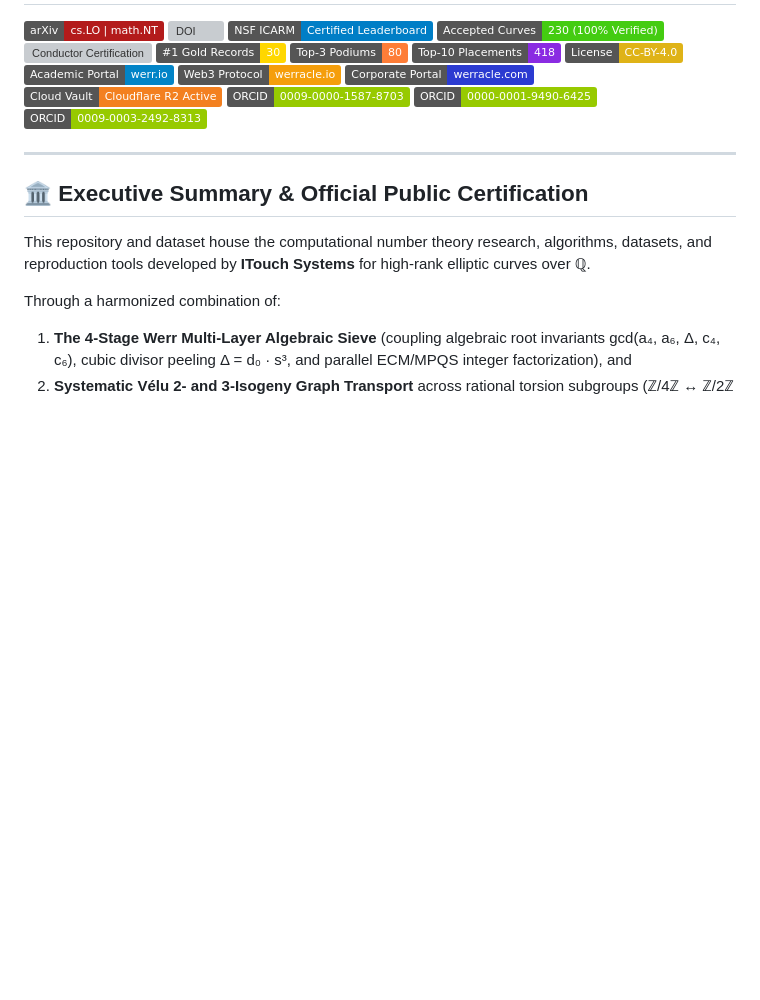
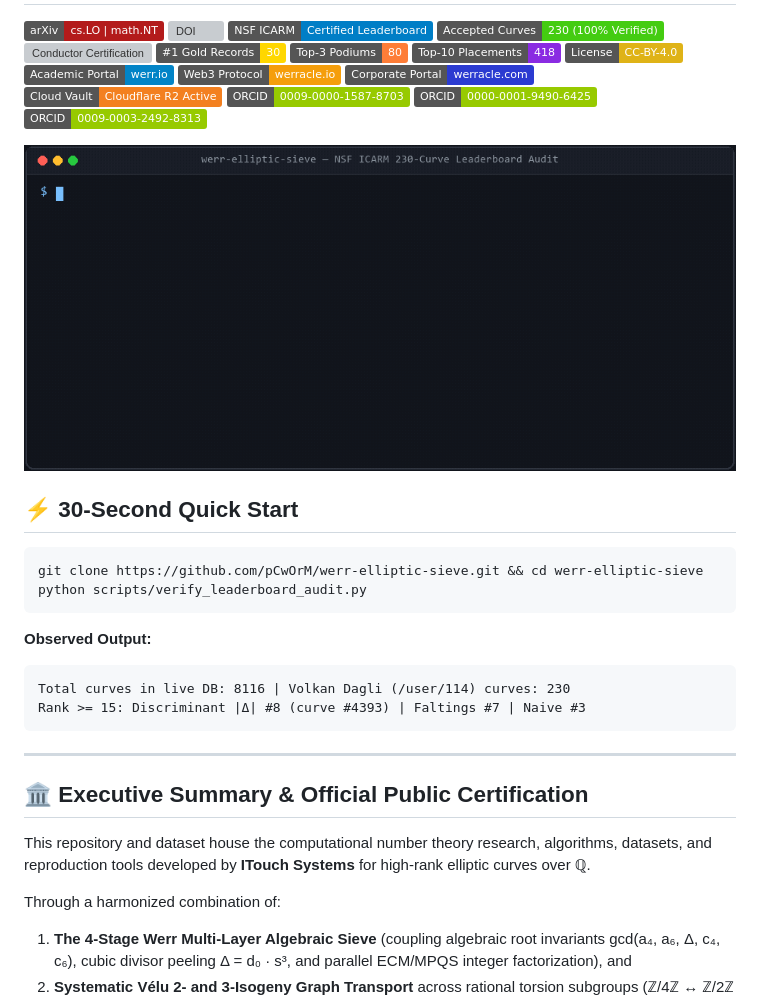
Before and after one commit to pCwOrM/werr-elliptic-sieve, a Markdown page: README.md, the part around the change. GitHub-like rendering; pictures changed too: assets/demo.gif (added); badges without logos; blank space fills up the shorter version; grey boxes are pictures that could not be loaded.

Commit message:
docs: add 30-second quick start and animated terminal demo GIF

````diff
--- a/README.md
+++ b/README.md
@@ -16,6 +16,23 @@
 [![ORCID: Volkan Dagli](https://img.shields.io/badge/ORCID-0009--0000--1587--8703-green)](https://orcid.org/0009-0000-1587-8703)
 [![ORCID: Zerrin Dagli](https://img.shields.io/badge/ORCID-0000--0001--9490--6425-green)](https://orcid.org/0000-0001-9490-6425)
 [![ORCID: Daghan Dagli](https://img.shields.io/badge/ORCID-0009--0003--2492--8313-green)](https://orcid.org/0009-0003-2492-8313)
+
+<p align="center">
+  <img src="assets/demo.gif" alt="WERR Elliptic Sieve ICARM Audit Demo" width="820" />
+</p>
+
+## ⚡ 30-Second Quick Start
+
+```bash
+git clone https://github.com/pCwOrM/werr-elliptic-sieve.git && cd werr-elliptic-sieve
+python scripts/verify_leaderboard_audit.py
+```
+
+**Observed Output:**
+```text
+Total curves in live DB: 8116 | Volkan Dagli (/user/114) curves: 230
+Rank >= 15: Discriminant |Δ| #8 (curve #4393) | Faltings #7 | Naive #3
+```
 
 ---
 
````
